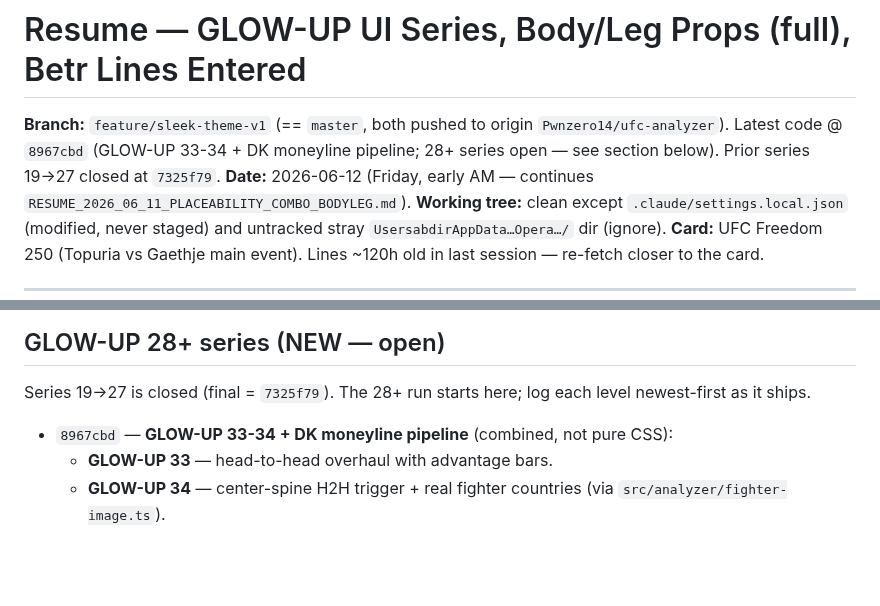
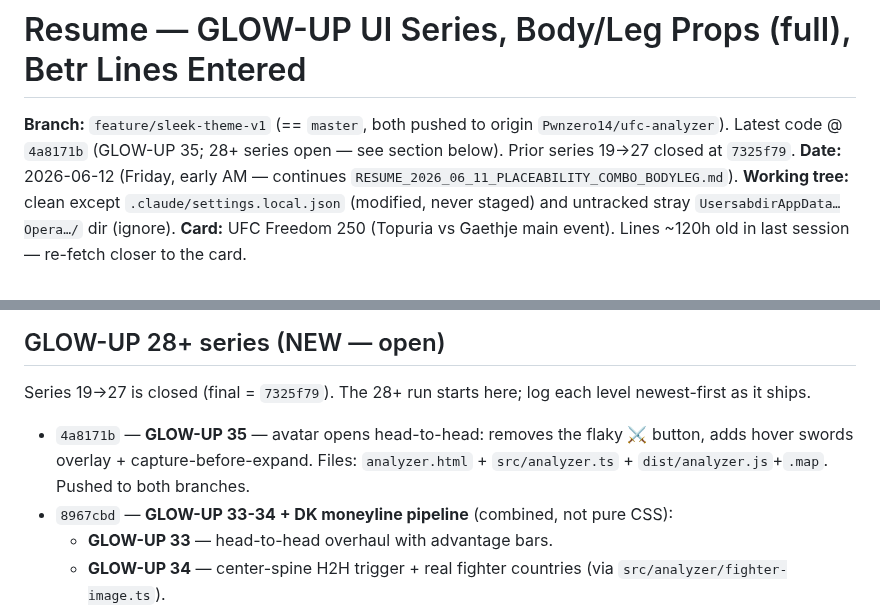
Before and after one commit to Pwnzero14/ufc-analyzer, a Markdown page: RESUME_2026_06_12_GLOWUPS_BETR_BODYLEG.md, 2 parts joined by grey strips. GitHub-like rendering; blank space fills up the shorter version.

Commit message:
docs: log GLOW-UP 35 in resume series (HEAD @ glowup35)

```diff
--- a/RESUME_2026_06_12_GLOWUPS_BETR_BODYLEG.md
+++ b/RESUME_2026_06_12_GLOWUPS_BETR_BODYLEG.md
@@ -1,6 +1,6 @@
 # Resume — GLOW-UP UI Series, Body/Leg Props (full), Betr Lines Entered
 
-**Branch:** `feature/sleek-theme-v1` (== `master`, both pushed to origin `Pwnzero14/ufc-analyzer`). Latest code @ `8967cbd` (GLOW-UP 33-34 + DK moneyline pipeline; 28+ series open — see section below). Prior series 19→27 closed at `7325f79`.
+**Branch:** `feature/sleek-theme-v1` (== `master`, both pushed to origin `Pwnzero14/ufc-analyzer`). Latest code @ `4a8171b` (GLOW-UP 35; 28+ series open — see section below). Prior series 19→27 closed at `7325f79`.
 **Date:** 2026-06-12 (Friday, early AM — continues `RESUME_2026_06_11_PLACEABILITY_COMBO_BODYLEG.md`).
 **Working tree:** clean except `.claude/settings.local.json` (modified, never staged) and untracked stray `UsersabdirAppData…Opera…/` dir (ignore).
 **Card:** UFC Freedom 250 (Topuria vs Gaethje main event). Lines ~120h old in last session — re-fetch closer to the card.
@@ -39,6 +39,7 @@ Three workstreams since the last resume, all shipped + pushed to both branches:
 
 Series 19→27 is closed (final = `7325f79`). The 28+ run starts here; log each level newest-first as it ships.
 
+- `4a8171b` — **GLOW-UP 35** — avatar opens head-to-head: removes the flaky ⚔ button, adds hover swords overlay + capture-before-expand. Files: `analyzer.html` + `src/analyzer.ts` + `dist/analyzer.js`+`.map`. Pushed to both branches.
 - `8967cbd` — **GLOW-UP 33-34 + DK moneyline pipeline** (combined, not pure CSS):
   - **GLOW-UP 33** — head-to-head overhaul with advantage bars.
   - **GLOW-UP 34** — center-spine H2H trigger + real fighter countries (via `src/analyzer/fighter-image.ts`).
```
